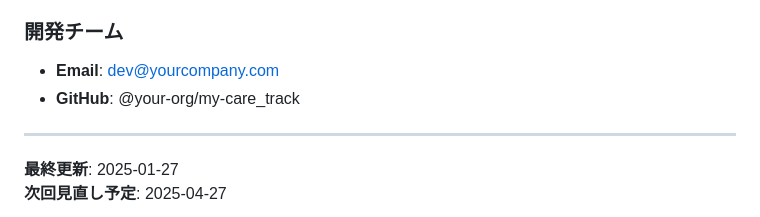
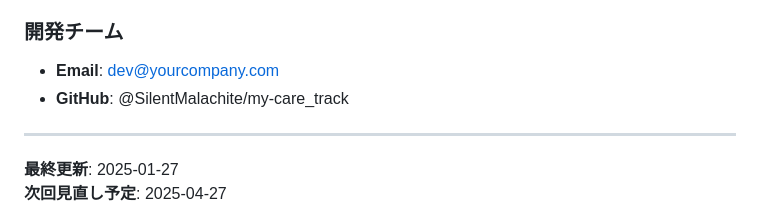
Before and after one commit to SilentMalachite/my-care_track, a Markdown page: SECURITY.md, the part around the change. GitHub-like rendering.

```diff
--- a/SECURITY.md
+++ b/SECURITY.md
@@ -250,7 +250,7 @@ bundle outdated
 
 ### 開発チーム
 - **Email**: dev@yourcompany.com
-- **GitHub**: @your-org/my-care_track
+- **GitHub**: @SilentMalachite/my-care_track
 
 ---
 
```
Also changed, not shown: README.md (+1 -1 lines).
